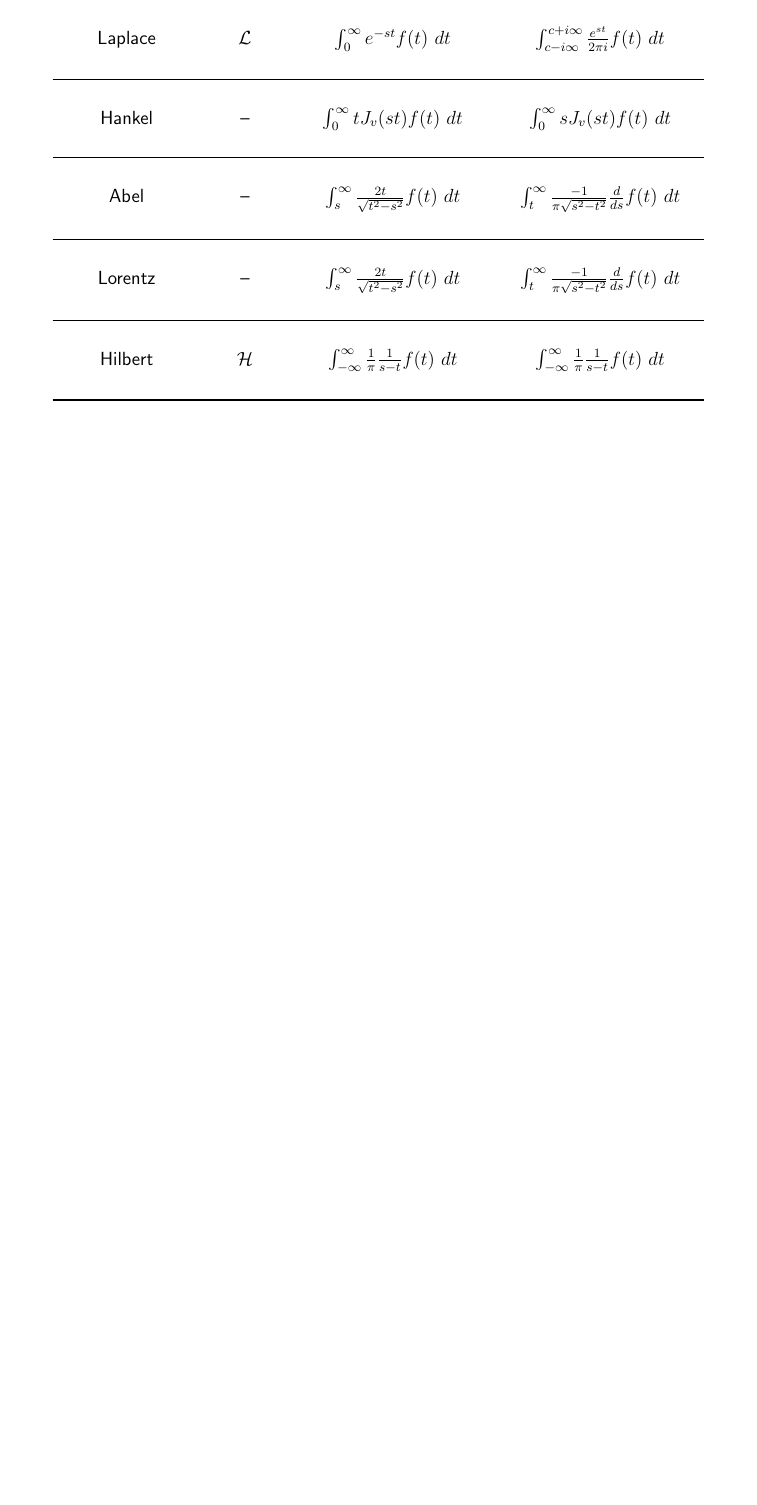
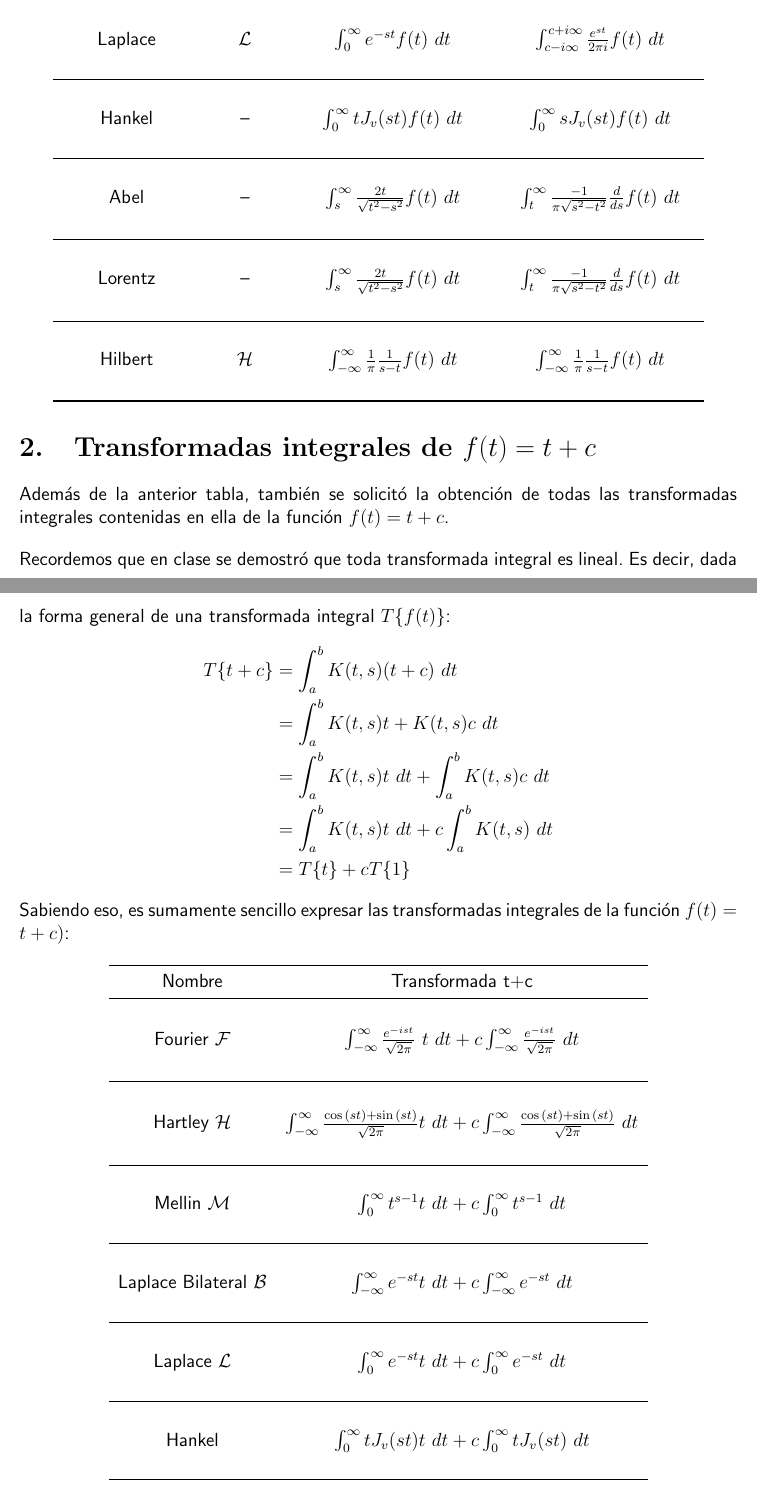
Before and after one commit to camargomau/S1.64, a LaTeX document (S1.64.02 Tabla de Transformadas/S1.64.02 Tabla de Transformadas.tex): part of page 2 of 2 before the commit and two parts of pages 2 and 3 of 3 after it, the two joined at a grey line, cut so that both start at the same text, the shorter picture padded with empty space. Compiled offline with pdfLaTeX.

Commit message:
Finish S1.64.02

```diff
--- a/S1.64.02 Tabla de Transformadas/S1.64.02 Tabla de Transformadas.tex
+++ b/S1.64.02 Tabla de Transformadas/S1.64.02 Tabla de Transformadas.tex
@@ -28,10 +32,46 @@
         \midrule
         \\ Laplace & \(\mathcal{L}\) & \(\int_0^{\infty} e^{-st} f(t)\ dt\) & \(\int_{c-i\infty}^{c+i\infty} \frac{e^{st}}{2\pi i} f(t)\ dt\) \\ \\
         \midrule
-        \\ Hankel & – & \(\int_0^{\infty} tJ_v(st) f(t)\ dt\) & \(\int_{0}^{\infty} sJ_v(st) f(t)\ dt \) \\ && \\
+        \\ Hankel & – & \(\int_0^{\infty} tJ_v(st) f(t)\ dt\) & \(\int_{0}^{\infty} sJ_v(st) f(t)\ dt \) \\ \\
         \midrule
-        \\ Abel & – & \(\int_s^{\infty} \frac{2t}{\sqrt{t^2 - s^2}}f(t)\ dt\) & \(\int_t^{\infty} \frac{-1}{\pi\sqrt{s^2 - t^2}}\frac{d}{ds} f(t)\ dt\)\\ && \\
+        \\ Abel & – & \(\int_s^{\infty} \frac{2t}{\sqrt{t^2 - s^2}}f(t)\ dt\) & \(\int_t^{\infty} \frac{-1}{\pi\sqrt{s^2 - t^2}}\frac{d}{ds} f(t)\ dt\)\\ \\
         \midrule
-        \\ Lorentz & – & \(\int_s^{\infty} \frac{2t}{\sqrt{t^2 - s^2}}f(t)\ dt\) & \(\int_t^{\infty} \frac{-1}{\pi\sqrt{s^2 - t^2}}\frac{d}{ds} f(t)\ dt\)\\ & & \\
+        \\ Lorentz & – & \(\int_s^{\infty} \frac{2t}{\sqrt{t^2 - s^2}}f(t)\ dt\) & \(\int_t^{\infty} \frac{-1}{\pi\sqrt{s^2 - t^2}}\frac{d}{ds} f(t)\ dt\)\\ \\
         \midrule
-        \\ Hilbert & \(\mathcal{H}\) & \(\int_{-\infty}^{\infty} \frac{1}{\pi}\frac{1}{s-t} f(t)\ dt\) & \(\int_{-\infty}^{\infty} \frac{1}{\pi} \frac{1}{s-t} f(t)\ dt\) \\ && \\
+        \\ Hilbert & \(\mathcal{H}\) & \(\int_{-\infty}^{\infty} \frac{1}{\pi}\frac{1}{s-t} f(t)\ dt\) & \(\int_{-\infty}^{\infty} \frac{1}{\pi} \frac{1}{s-t} f(t)\ dt\) \\ \\
+        \bottomrule
+    \end{tabular}
+\end{center}
+
+\section{Transformadas integrales de \texorpdfstring{\(f(t) = t+c\)}{f (t) = t + c}}
+
+Además de la anterior tabla, también se solicitó la obtención de todas las transformadas integrales contenidas en ella de la función \(f(t) = t + c\).
+
+Recordemos que en clase se demostró que toda transformada integral es lineal. Es decir, dada la forma general de una transformada integral \(T\{f(t)\}\):
+\begin{align*}
+    T\{t+c\} &= \int_{a}^{b} K(t,s) (t+c) \ dt \\
+    &= \int_{a}^{b} K(t,s) t + K(t,s) c \ dt \\
+    &= \int_{a}^{b} K(t,s) t \ dt + \int_{a}^{b} K(t,s) c \ dt \\
+    &= \int_{a}^{b} K(t,s) t \ dt + c \int_{a}^{b} K(t,s) \ dt \\
+    &= T\{t\} + c T\{1\}
+\end{align*}
+Sabiendo eso, es sumamente sencillo expresar las transformadas integrales de la función \(f(t) = t+c)\):
+
+\begin{center}
+    \begin{tabular}{c c}
+        \toprule
+        Nombre & Transformada t+c \\
+        \midrule
+        \\ Fourier \(\mathcal{F}\) & \( \int_{-\infty}^{\infty} \frac{e^{-ist}}{\sqrt{2\pi}}\ t \ dt + c \int_{-\infty}^{\infty} \frac{e^{-ist}}{\sqrt{2\pi}}\ dt\) \\ \\
+        \midrule
+        \\ Hartley \(\mathcal{H}\) & \(\int_{-\infty}^{\infty}\frac{\cos{(st)}+\sin{(st)}}{\sqrt{2\pi}} t \ dt + c \int_{-\infty}^{\infty}\frac{\cos{(st)}+\sin{(st)}}{\sqrt{2\pi}} \ dt\) \\ \\
+        \midrule
+        \\ Mellin \(\mathcal{M}\) & \(\int_{0}^{\infty} t^{s-1} t \ dt + c \int_{0}^{\infty} t^{s-1} \ dt \) \\ \\
+        \midrule
+        \\ Laplace Bilateral \(\mathcal{B}\) & \(\int_{-\infty}^{\infty} e^{-st} t \ dt + c \int_{-\infty}^{\infty} e^{-st} \ dt\) \\ \\
+        \midrule
+        \\ Laplace \(\mathcal{L}\) & \(\int_0^{\infty} e^{-st} t \ dt + c \int_0^{\infty} e^{-st} \ dt\) \\ \\
+        \midrule
+        \\ Hankel & \(\int_0^{\infty} tJ_v(st) t \ dt + c \int_0^{\infty} tJ_v(st) \ dt\) \\ \\
+        \midrule
+        \\ Abel & \(\int_s^{\infty} \frac{2t}{\sqrt{t^2 - s^2}} t \ dt + c \int_s^{\infty} \frac{2t}{\sqrt{t^2 - s^2}} \ dt\) \\ \\
```
Also changed, not shown: S1.64.01 Transformadas de Laplace/S1.64.01 Transformadas de Laplace.pdf, S1.64.02 Tabla de Transformadas/S1.64.02 Tabla de Transformadas.pdf, S1.64.02 Tabla de Transformadas/S1.64.02 Tabla de Transformadas.tex (8 more changed lines).
